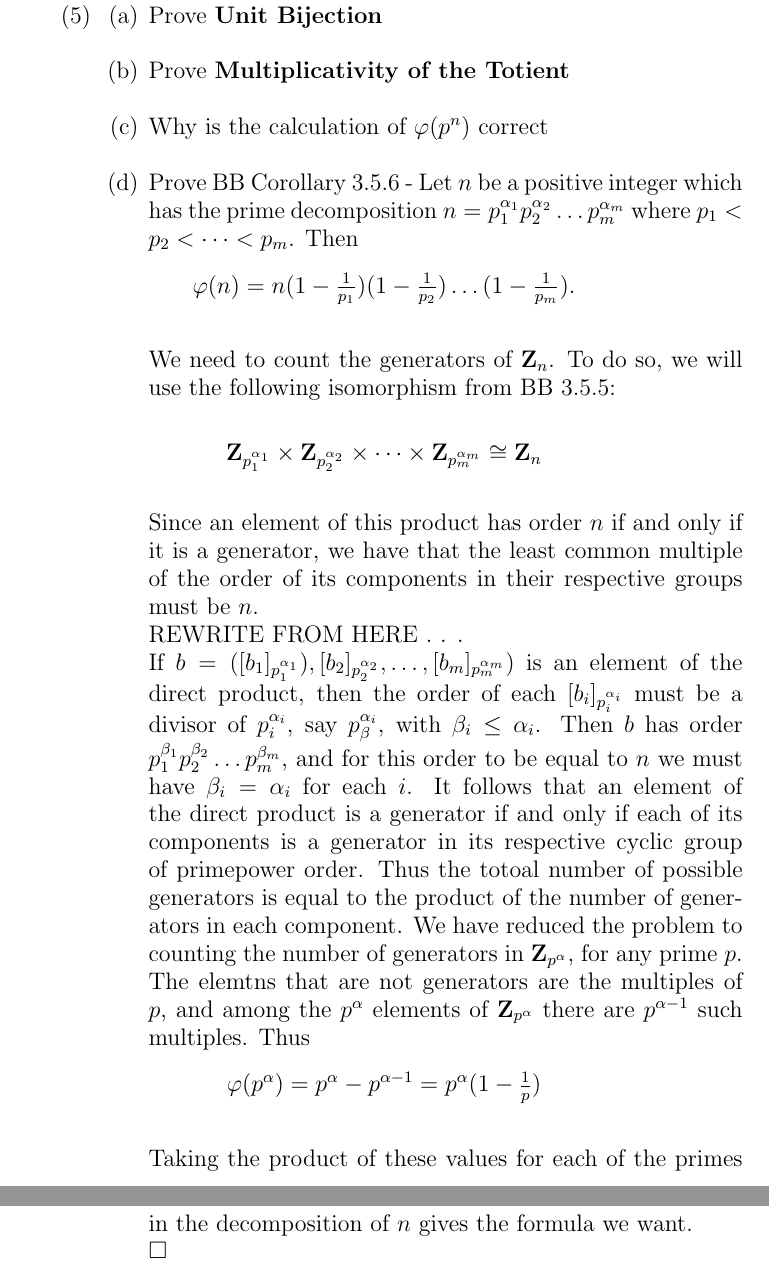
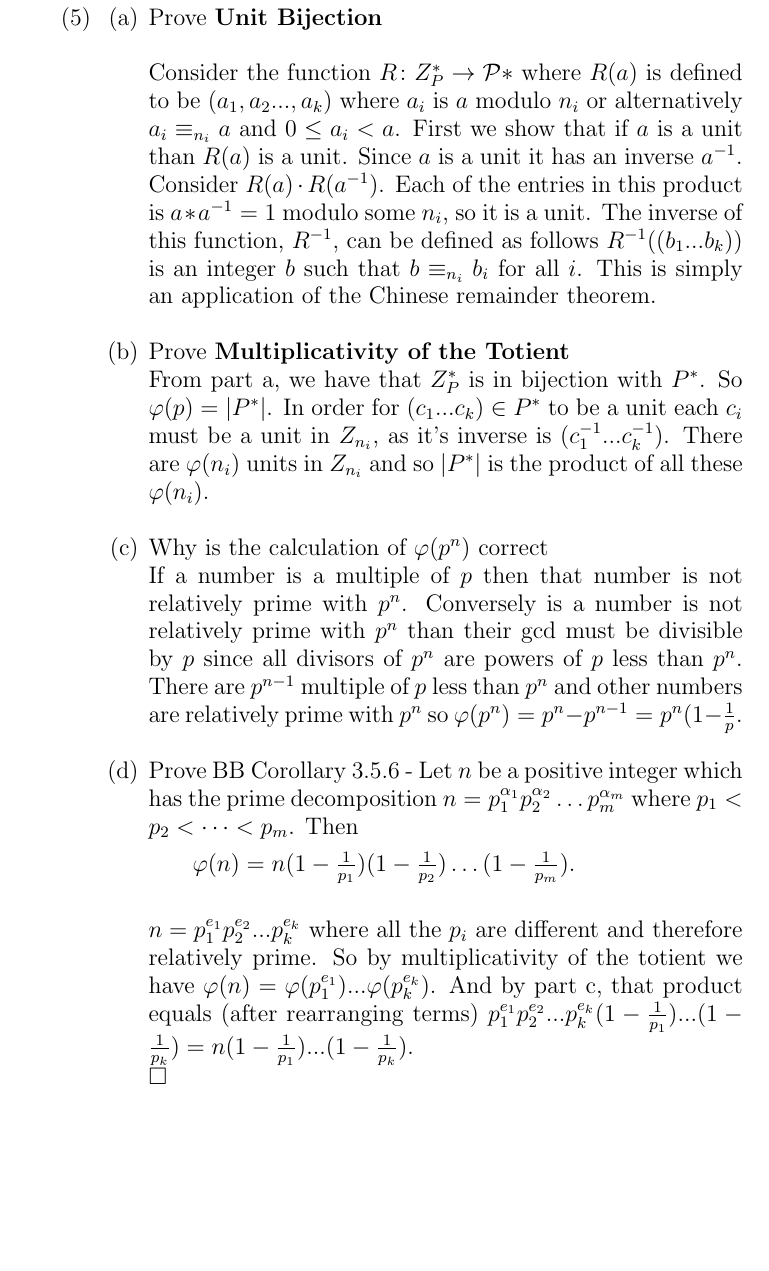
Before and after one commit to guymatz/math-311, a LaTeX paper (ps3.tex): two parts of pages 7 and 8 of 10 before the commit and part of page 7 of 9 after it, the two joined at a grey line, cut so that both start at the same text, the shorter picture padded with empty space. Compiled offline with pdfLaTeX.

Commit message:
added answers to totient questions

```diff
--- a/ps3.tex
+++ b/ps3.tex
@@ -381,23 +381,23 @@ Out[42]= 82
 \begin{enumerate}
 \item Prove {\bfseries Unit Bijection}
 \\
+
+	Consider the function $R\colon Z_P^*\to \mc{P}*$ where $R(a)$ is defined to be $(a_1,a_2...,a_k)$ where $a_i$ is $a$ modulo $n_i$ or alternatively $a_i \equiv_{n_i} a$ and $0 \leq a_i < a$.
+	First we show that if $a$ is a unit than $R(a)$ is a unit. Since $a$ is a unit it has an inverse $a^{-1}$. Consider $R(a)\cdot R(a^{-1})$. Each of the entries in this product is $a*a^{-1}=1$ modulo some $n_i$, so it is a unit.
+	The inverse of this function, $R^{-1}$, can be defined as follows $R^{-1}((b_1...b_k))$ is an integer $b$ such that $b \equiv_{n_i} b_i$ for all $i$. This is simply an application of the Chinese remainder theorem.
+\\
 \item Prove {\bfseries Multiplicativity of the Totient}
 \\
+From part a, we have that $Z_P^*$ is in bijection with $P^*$. So $\varphi(p)=|P^*|$. In order for $(c_1...c_k) \in P^*$ to be a unit each $c_i$ must be a unit in $Z_{n_i}$, as it's inverse is $(c^{-1}_1...c^{-1}_k)$. There are $\varphi(n_i)$ units in $Z_{n_i}$ and so $|P^*|$ is the product of all these $\varphi(n_i)$.
+\\
 \item Why is the calculation of $\varphi(p^n)$ correct
+\\
+If a number is a multiple of $p$ then that number is not relatively prime with $p^n$. Conversely is a number is not relatively prime with $p^n$ than their gcd must be divisible by $p$ since all divisors of $p^n$ are powers of $p$ less than $p^n$. There are $p^{n-1}$ multiple of $p$ less than $p^n$ and other numbers are relatively prime with $p^n$ so $\varphi(p^n)=p^n-p^{n-1}=p^n(1-\frac{1}{p}$.
 \\
 \item Prove BB Corollary 3.5.6 - Let $n$ be a positive integer which has the prime decomposition $n = p^{\alpha_1}_1p^{\alpha_2}_2 \dots p^{\alpha_m}_m$ where $p_1 < p_2 < \dots < p_m$.  Then
 $$ \varphi(n) = n(1 - \tfrac{1}{p_1})(1 - \tfrac{1}{p_2}) \dots (1 - \tfrac{1}{p_m}).$$
 \\
-We need to count the generators of $\bold{Z}_n$.  To do so, we will use the following  isomorphism from BB 3.5.5:\\
-$$\bold{Z}_{p^{\alpha_1}_1} \times \bold{Z}_{p^{\alpha_2}_2} \times \dots \times \bold{Z}_{p^{\alpha_m}_m} \cong \bold{Z}_n$$\\
-Since an element of this product has order $n$ if and only if it is a generator, we have that the least common multiple of the order of its components in their respective groups must be $n$.
-\\
-REWRITE FROM HERE . . .
-\\
-If $b = ([b_1]_{p^{\alpha_1}_1}), [b_2]_{p^{\alpha_2}_2}, \dots ,[b_m]_{p^{\alpha_m}_m})$ is an element of the direct product, then the order of each $[b_i]_{p^{\alpha_i}_i}$ must be a divisor of $p^{\alpha_i}_i$, say ${p^{\alpha_i}_\beta}$, with $\beta_i \leq \alpha_i$.  Then $b$ has order ${p^{\beta_1}_1} {p^{\beta_2}_2} \dots {p^{\beta_m}_m}$, and for this order to be equal to $n$ we must have $\beta_i = \alpha_i$ for each $i$.  It follows that an element of the direct product is a generator if and only if each of its components is a generator in its respective cyclic group of primepower order.  Thus the totoal number of possible generators is equal to the product of the number of generators in each component.  We have reduced the problem to counting the number of generators in $\bold{Z}_{p^\alpha}$, for any prime $p$.  The elemtns that are not generators are the multiples of $p$, and among the $p^\alpha$ elements of $\bold{Z}_{p^\alpha}$ there are $p^{\alpha-1}$ such multiples.  Thus
-$$ \varphi(p^{\alpha}) = p^{\alpha} - p^{\alpha - 1} = p^{\alpha}(1 - \tfrac{1}{p})$$
-\\
-Taking the product of these values for each of the primes in the decomposition of $n$ gives the formula we want.
+$n=p^{e_1}_1 p^{e_2}_2...p^{e_k}_k$ where all the $p_i$ are different and therefore relatively prime. So by multiplicativity of the totient we have $\varphi(n)=\varphi(p^{e_1}_1)...\varphi(p^{e_k}_k)$. And by part c, that product equals (after rearranging terms) $p^{e_1}_1 p^{e_2}_2...p^{e_k}_k (1-\frac{1}{p_1})...(1-\frac{1}{p_k}) = n(1-\frac{1}{p_1})...(1-\frac{1}{p_k})$.
 \\
 $\square$
 \end{enumerate}
```
